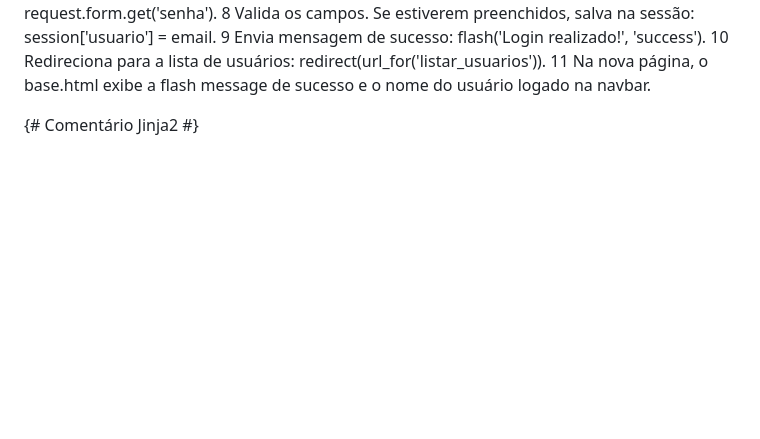
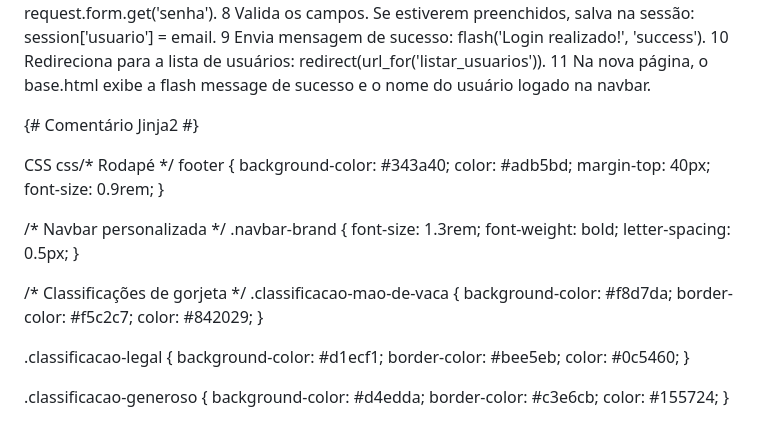
Before and after one commit to Luana997/Calculadora-de-Gorjeta, a Markdown page: README.md, the part around the change. GitHub-like rendering; blank space fills up the shorter version.

```diff
--- a/README.md
+++ b/README.md
@@ -281,3 +281,41 @@ text-center / w-100	Centraliza texto / faz elemento ocupar 100% da largura.
 <!-- Comentário HTML -->
 
 {# Comentário Jinja2 #}
+
+
+
+
+CSS
+css/* Rodapé */
+footer {
+    background-color: #343a40;
+    color: #adb5bd;
+    margin-top: 40px;
+    font-size: 0.9rem;
+}
+
+/* Navbar personalizada */
+.navbar-brand {
+    font-size: 1.3rem;
+    font-weight: bold;
+    letter-spacing: 0.5px;
+}
+
+/* Classificações de gorjeta */
+.classificacao-mao-de-vaca {
+    background-color: #f8d7da;
+    border-color: #f5c2c7;
+    color: #842029;
+}
+
+.classificacao-legal {
+    background-color: #d1ecf1;
+    border-color: #bee5eb;
+    color: #0c5460;
+}
+
+.classificacao-generoso {
+    background-color: #d4edda;
+    border-color: #c3e6cb;
+    color: #155724;
+}
```
